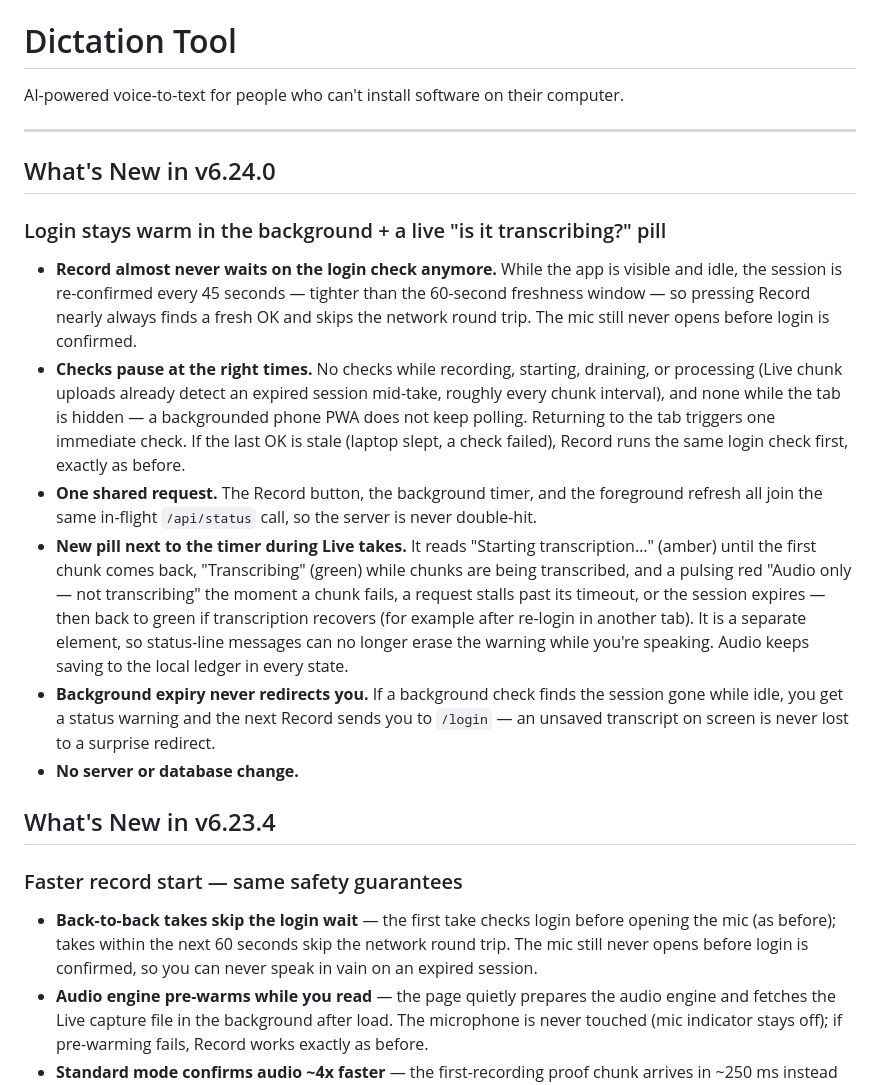
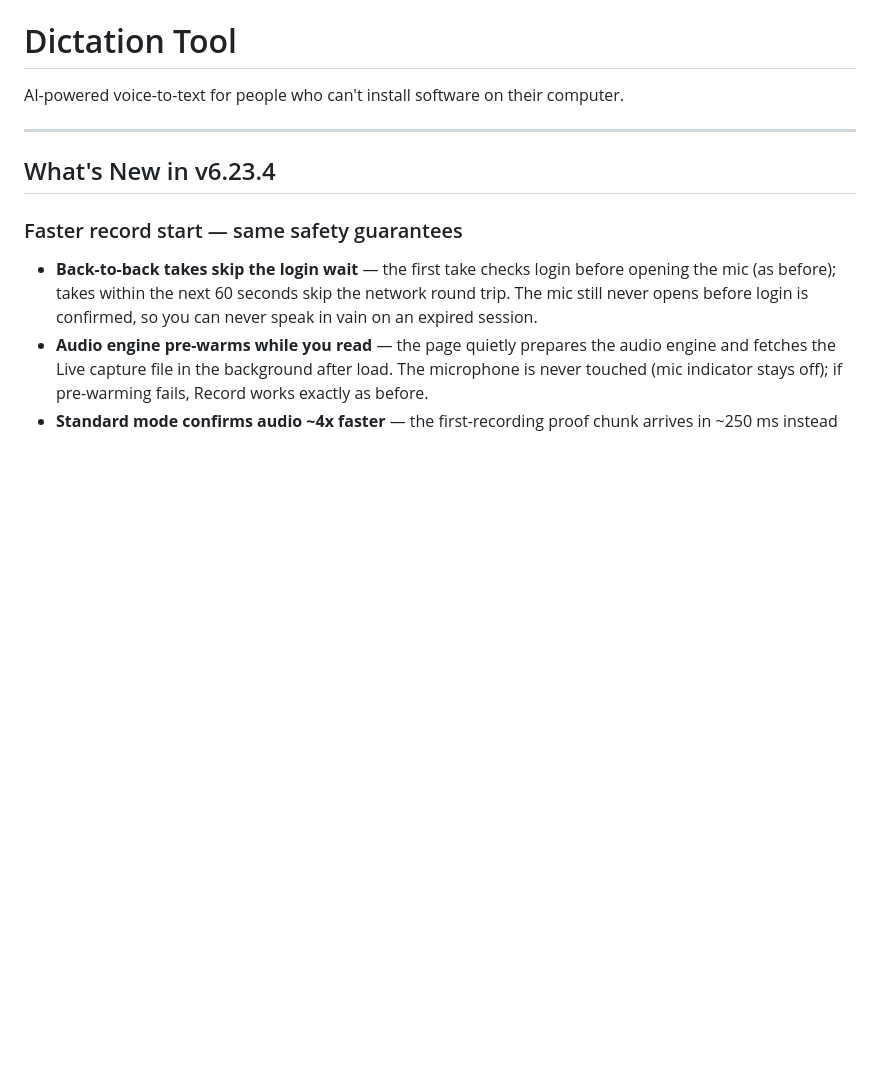
Before and after one commit to dcvibecodes/ai-dictation-app, a Markdown page: README.md, the part around the change. Rendered like a GitHub page; blank space fills up the shorter version.

Commit message:
Revert README.md to v6.23.4 (undo incomplete v6.24.0 web commit)
Removed the What's New section for v6.24.0 from the README.

```diff
--- a/README.md
+++ b/README.md
@@ -3,17 +3,6 @@
 AI-powered voice-to-text for people who can't install software on their computer.
 
 ---
-
-## What's New in v6.24.0
-
-### Login stays warm in the background + a live "is it transcribing?" pill
-
-- **Record almost never waits on the login check anymore.** While the app is visible and idle, the session is re-confirmed every 45 seconds — tighter than the 60-second freshness window — so pressing Record nearly always finds a fresh OK and skips the network round trip. The mic still never opens before login is confirmed.
-- **Checks pause at the right times.** No checks while recording, starting, draining, or processing (Live chunk uploads already detect an expired session mid-take, roughly every chunk interval), and none while the tab is hidden — a backgrounded phone PWA does not keep polling. Returning to the tab triggers one immediate check. If the last OK is stale (laptop slept, a check failed), Record runs the same login check first, exactly as before.
-- **One shared request.** The Record button, the background timer, and the foreground refresh all join the same in-flight `/api/status` call, so the server is never double-hit.
-- **New pill next to the timer during Live takes.** It reads "Starting transcription…" (amber) until the first chunk comes back, "Transcribing" (green) while chunks are being transcribed, and a pulsing red "Audio only — not transcribing" the moment a chunk fails, a request stalls past its timeout, or the session expires — then back to green if transcription recovers (for example after re-login in another tab). It is a separate element, so status-line messages can no longer erase the warning while you're speaking. Audio keeps saving to the local ledger in every state.
-- **Background expiry never redirects you.** If a background check finds the session gone while idle, you get a status warning and the next Record sends you to `/login` — an unsaved transcript on screen is never lost to a surprise redirect.
-- **No server or database change.**
 
 ## What's New in v6.23.4
 
```
